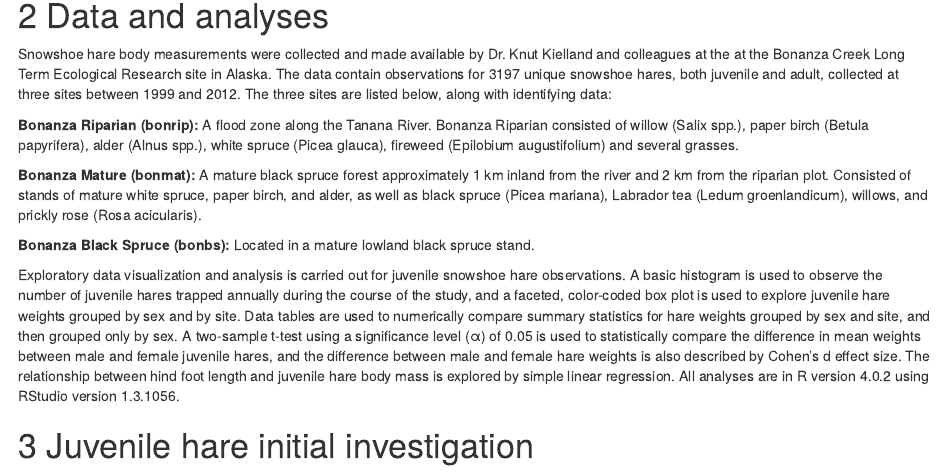
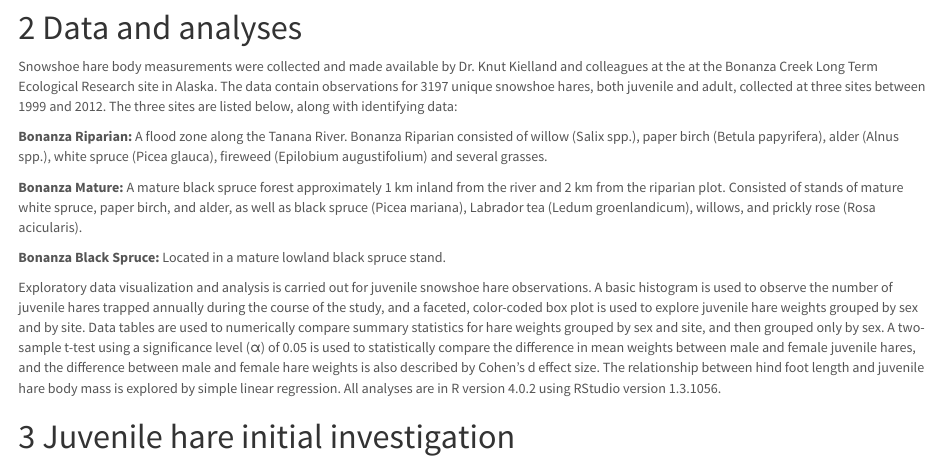
Before and after one commit to miag-bio/esm206-assignment4, an R Markdown document (Code/mia_guarnieri_snowshoe_report.Rmd): the page in a window 1100 px wide, from 690 px down before the commit and from 610 px down after it, so that both start at the same text. The pictures show the output file Code/mia_guarnieri_snowshoe_report.html that the author committed with the source, opened offline.

Commit message:
Edit and update theme

````diff
--- a/Code/mia_guarnieri_snowshoe_report.Rmd
+++ b/Code/mia_guarnieri_snowshoe_report.Rmd
@@ -7,6 +7,7 @@ output:
   html_document:
     number_sections: yes
     toc: yes
+    theme: lumen
 ---
 
 ```{r setup, include=FALSE}
@@ -30,11 +31,11 @@ This report provides an exploratory overview of differences in juvenile weights
 
 Snowshoe hare body measurements were collected and made available by Dr. Knut Kielland and colleagues at the at the Bonanza Creek Long Term Ecological Research site in Alaska. The data contain observations for 3197 unique snowshoe hares, both juvenile and adult, collected at three sites between 1999 and 2012. The three sites are listed below, along with identifying data:
 
-**Bonanza Riparian (bonrip):** A flood zone along the Tanana River. Bonanza Riparian consisted of willow (Salix spp.), paper birch (Betula papyrifera), alder (Alnus spp.), white spruce (Picea glauca), fireweed (Epilobium augustifolium) and several grasses.
+**Bonanza Riparian:** A flood zone along the Tanana River. Bonanza Riparian consisted of willow (Salix spp.), paper birch (Betula papyrifera), alder (Alnus spp.), white spruce (Picea glauca), fireweed (Epilobium augustifolium) and several grasses.
 
-**Bonanza Mature (bonmat):** A mature black spruce forest approximately 1 km inland from the river and 2 km from the riparian plot. Consisted of stands of mature white spruce, paper birch, and alder, as well as black spruce (Picea mariana), Labrador tea (Ledum groenlandicum), willows, and prickly rose (Rosa acicularis).
+**Bonanza Mature:** A mature black spruce forest approximately 1 km inland from the river and 2 km from the riparian plot. Consisted of stands of mature white spruce, paper birch, and alder, as well as black spruce (Picea mariana), Labrador tea (Ledum groenlandicum), willows, and prickly rose (Rosa acicularis).
 
-**Bonanza Black Spruce (bonbs):** Located in a mature lowland black spruce stand.
+**Bonanza Black Spruce:** Located in a mature lowland black spruce stand.
 
 Exploratory data visualization and analysis is carried out for juvenile snowshoe hare observations. A basic histogram is used to observe the number of juvenile hares trapped annually during the course of the study, and a faceted, color-coded box plot is used to explore juvenile hare weights grouped by sex and by site. Data tables are used to numerically compare summary statistics for hare weights grouped by sex and site, and then grouped only by sex. A two-sample t-test using a significance level (α) of 0.05 is used to statistically compare the difference in mean weights between male and female juvenile hares, and the difference between male and female hare weights is also described by Cohen's d effect size. The relationship between hind foot length and juvenile hare body mass is explored by simple linear regression. All analyses are in R version 4.0.2 using RStudio version 1.3.1056.
 
````
Also changed, not shown: Code/mia_guarnieri_snowshoe_report.html.
